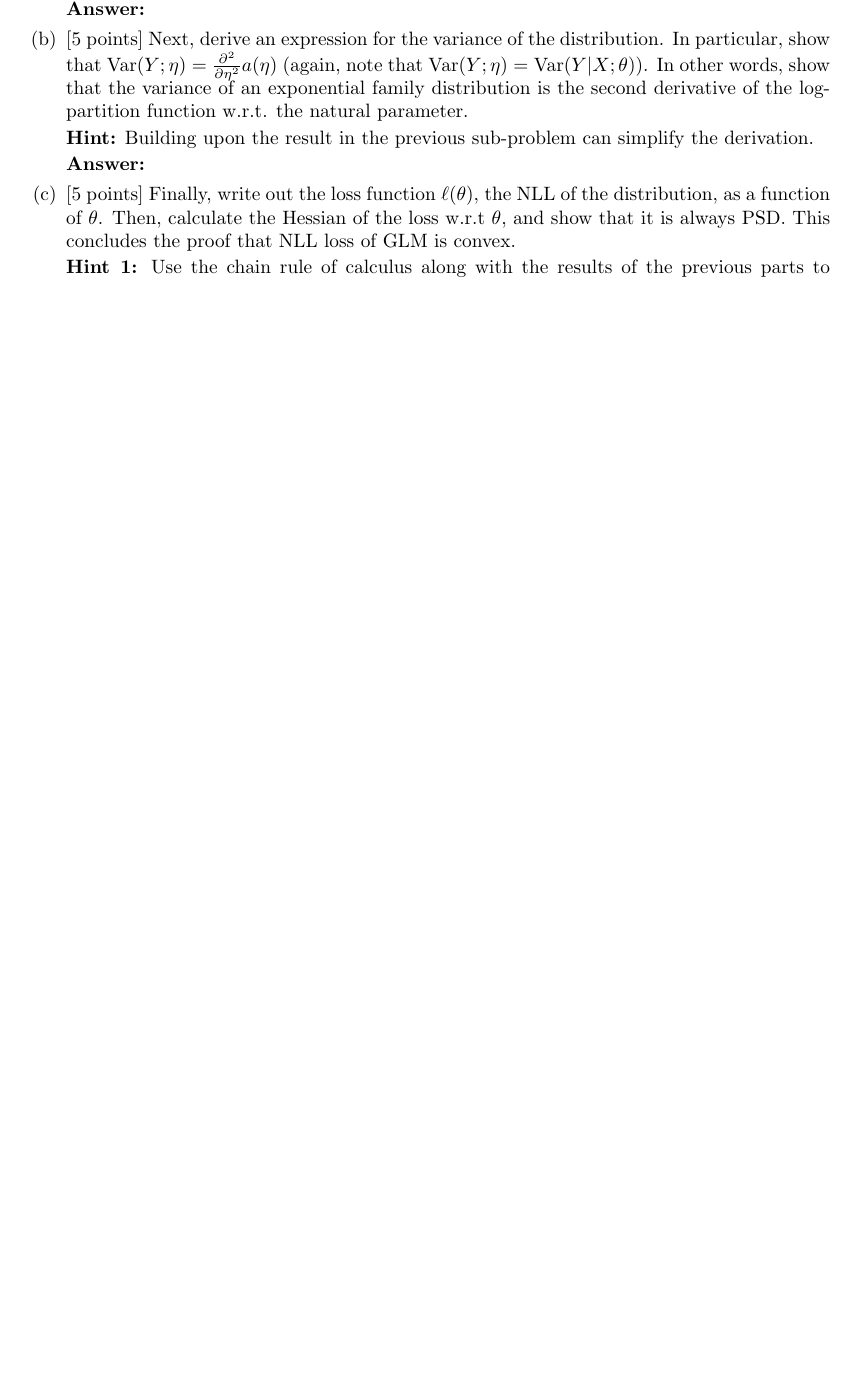
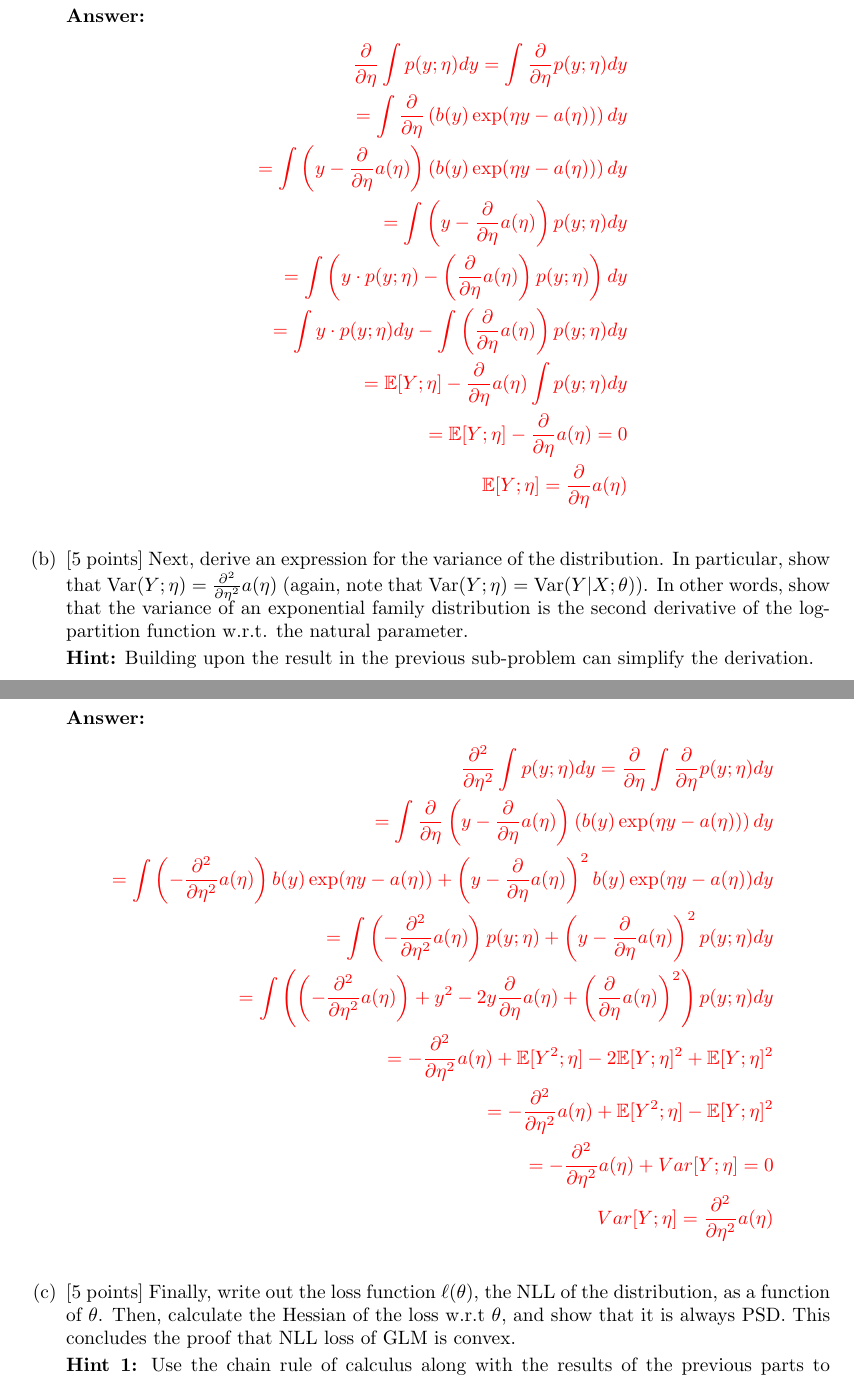
Before and after one commit to seokjeongeum/cs229, a LaTeX document (ps1/tex/ps1.tex, which reads ps1/tex/glmconvexity/01-mean-sol.tex, ps1/tex/glmconvexity/02-var-sol.tex): part of page 19 of 23 before the commit and two parts of pages 20 and 21 of 24 after it, the two joined at a grey line, cut so that both start at the same text, the shorter picture padded with empty space. Compiled offline with pdfLaTeX.

Commit message:
1.4(a)(b)

```diff
--- a/ps1/tex/glmconvexity/01-mean-sol.tex
+++ b/ps1/tex/glmconvexity/01-mean-sol.tex
@@ -1,2 +1,14 @@
 \begin{answer}
+\begin{eqnarray*}
+\frac{\partial}{\partial \eta} \int p(y;\eta) dy = \int \frac{\partial}{\partial \eta} p(y;\eta) dy\\
+=\int \frac{\partial}{\partial \eta} \left(b(y)\exp(\eta y - a(\eta))\right) dy\\
+=\int\left(y-\frac{\partial}{\partial \eta}a(\eta)\right)\left(b(y)\exp(\eta y - a(\eta))\right) dy\\
+=\int\left(y-\frac{\partial}{\partial \eta}a(\eta)\right)p(y;\eta)dy\\
+=\int\left(y\cdot p(y;\eta)-\left(\frac{\partial}{\partial \eta}a(\eta)\right)p(y;\eta)\right)dy\\
+=\int y\cdot p(y;\eta)dy-\int\left(\frac{\partial}{\partial \eta}a(\eta)\right)p(y;\eta) dy\\
+=\mathbb{E}[Y; \eta]-\frac{\partial}{\partial \eta}a(\eta) \int p(y;\eta) dy\\
+=\mathbb{E}[Y; \eta]-\frac{\partial}{\partial \eta}a(\eta)=0
+\\
+\mathbb{E}[Y; \eta]=\frac{\partial}{\partial \eta}a(\eta)
+\end{eqnarray*}
 \end{answer}
--- a/ps1/tex/glmconvexity/02-var-sol.tex
+++ b/ps1/tex/glmconvexity/02-var-sol.tex
@@ -1,2 +1,14 @@
 \begin{answer}
+\begin{eqnarray*}
+\frac{\partial^2}{\partial \eta^2} \int p(y;\eta) dy =\frac{\partial}{\partial \eta}\int\frac{\partial}{\partial \eta} p(y;\eta) dy\\
+=\int\frac{\partial}{\partial \eta}\left(y-\frac{\partial}{\partial \eta}a(\eta)\right)\left(b(y)\exp(\eta y - a(\eta))\right) dy\\
+=\int\left(-\frac{\partial^2}{\partial\eta^2}a(\eta)\right)b(y)\exp(\eta y - a(\eta))+\left(y-\frac{\partial}{\partial \eta}a(\eta)\right)^2b(y)\exp(\eta y - a(\eta))dy\\
+=\int\left(-\frac{\partial^2}{\partial\eta^2}a(\eta)\right)p(y;\eta)+\left(y-\frac{\partial}{\partial \eta}a(\eta)\right)^2p(y;\eta)dy\\
+=\int\left(\left(-\frac{\partial^2}{\partial\eta^2}a(\eta)\right)+y^2-2y\frac{\partial}{\partial \eta}a(\eta)+\left(\frac{\partial}{\partial \eta}a(\eta)\right)^2\right)p(y;\eta)dy\\
+=-\frac{\partial^2}{\partial\eta^2}a(\eta)+\mathbb{E}[Y^2; \eta]-2\mathbb{E}[Y; \eta]^2+\mathbb{E}[Y; \eta]^2\\
+=-\frac{\partial^2}{\partial\eta^2}a(\eta)+\mathbb{E}[Y^2; \eta]-\mathbb{E}[Y; \eta]^2\\
+=-\frac{\partial^2}{\partial\eta^2}a(\eta)+Var[Y; \eta]=0
+\\
+Var[Y; \eta]=\frac{\partial^2}{\partial \eta^2}a(\eta)
+\end{eqnarray*}
 \end{answer}
```
Also changed, not shown: ps1/tex/ps1.pdf, 1 other file.
